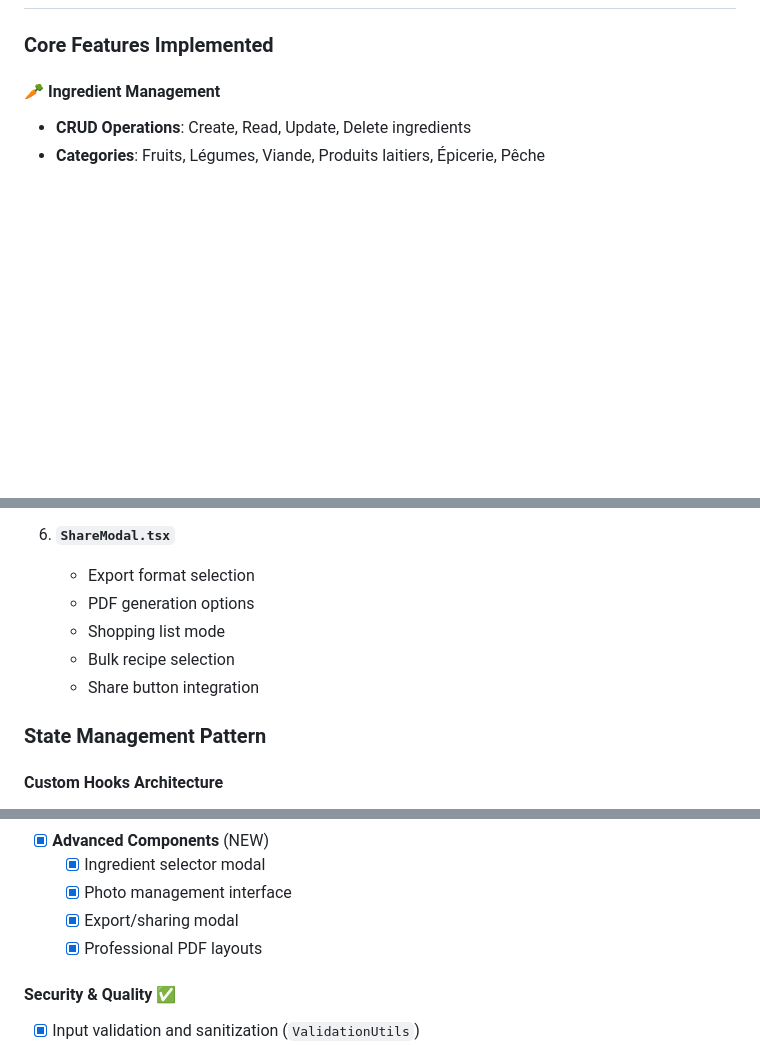
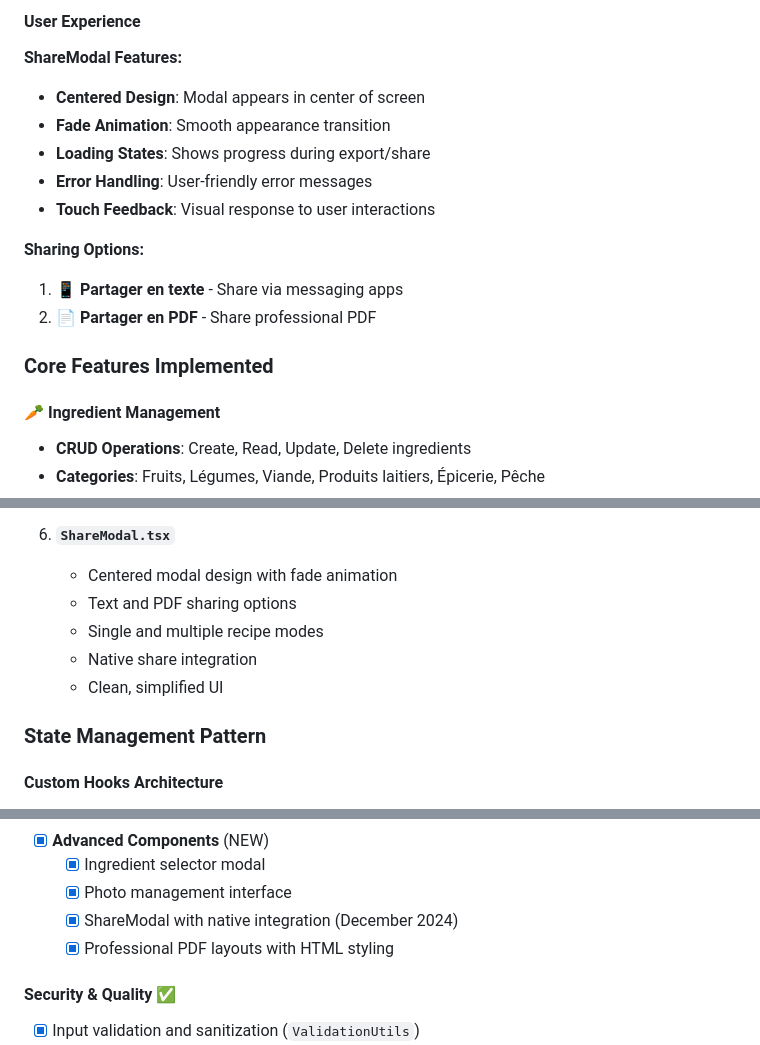
Before and after one commit to pierrolalune/CookBook2, a Markdown page: CLAUDE.md, 3 parts joined by grey strips. Rendered like a GitHub page; blank space fills up the shorter version.

```diff
--- a/CLAUDE.md
+++ b/CLAUDE.md
@@ -248,3 +319,16 @@ CREATE TABLE recipe_photos (
+#### **User Experience**
+
+**ShareModal Features:**
+- **Centered Design**: Modal appears in center of screen
+- **Fade Animation**: Smooth appearance transition
+- **Loading States**: Shows progress during export/share
+- **Error Handling**: User-friendly error messages
+- **Touch Feedback**: Visual response to user interactions
+
+**Sharing Options:**
+1. **📱 Partager en texte** - Share via messaging apps
+2. **📄 Partager en PDF** - Share professional PDF
+
 ### Core Features Implemented
 
 #### 🥕 **Ingredient Management**
@@ -450,11 +539,11 @@ CREATE TABLE recipe_photos (
    - Recent ingredients section
 
 6. **`ShareModal.tsx`**
-   - Export format selection
-   - PDF generation options
-   - Shopping list mode
-   - Bulk recipe selection
-   - Share button integration
+   - Centered modal design with fade animation
+   - Text and PDF sharing options
+   - Single and multiple recipe modes
+   - Native share integration
+   - Clean, simplified UI
 
 ### State Management Pattern
 
@@ -914,8 +1008,8 @@ A validation script (`scripts/check-no-mocks.sh`) automatically checks for mock
 - [x] **Advanced Components** (NEW)
   - [x] Ingredient selector modal
   - [x] Photo management interface
-  - [x] Export/sharing modal
-  - [x] Professional PDF layouts
+  - [x] ShareModal with native integration (December 2024)
+  - [x] Professional PDF layouts with HTML styling
 
 #### **Security & Quality** ✅
 - [x] Input validation and sanitization (`ValidationUtils`)
```
Also changed, not shown: other parts of CLAUDE.md (+104 -23 lines), docs/RECIPE_SHARING.md (added, +376 -0 lines).
